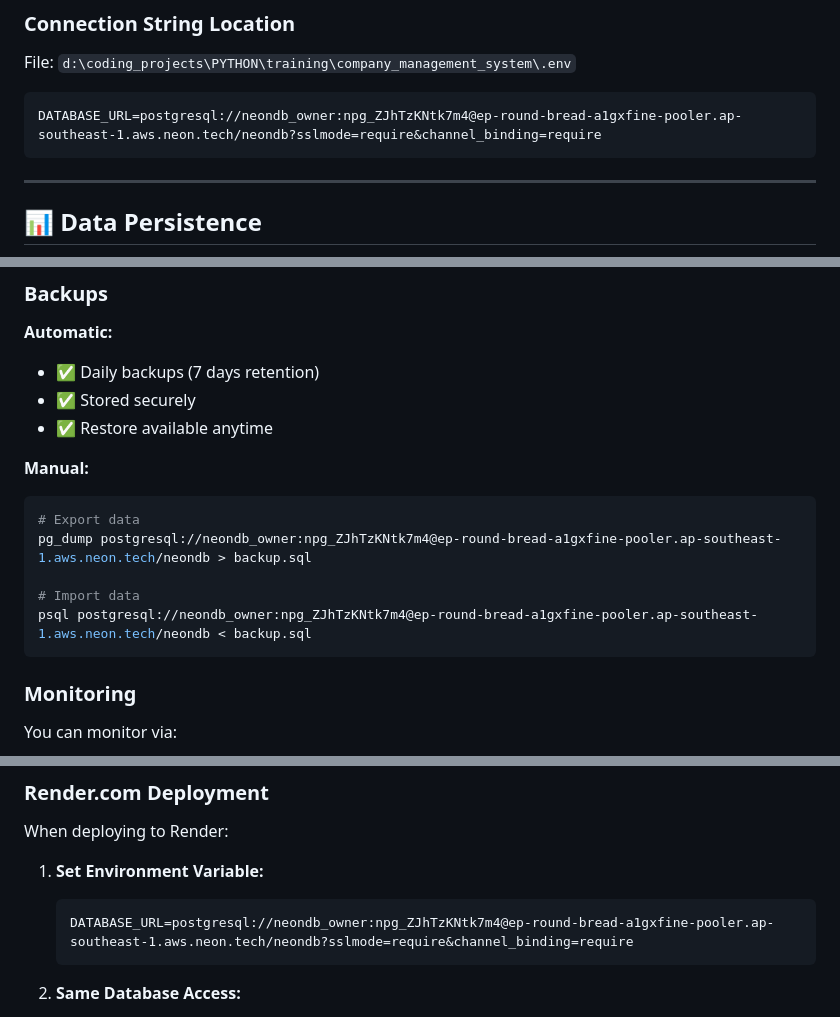
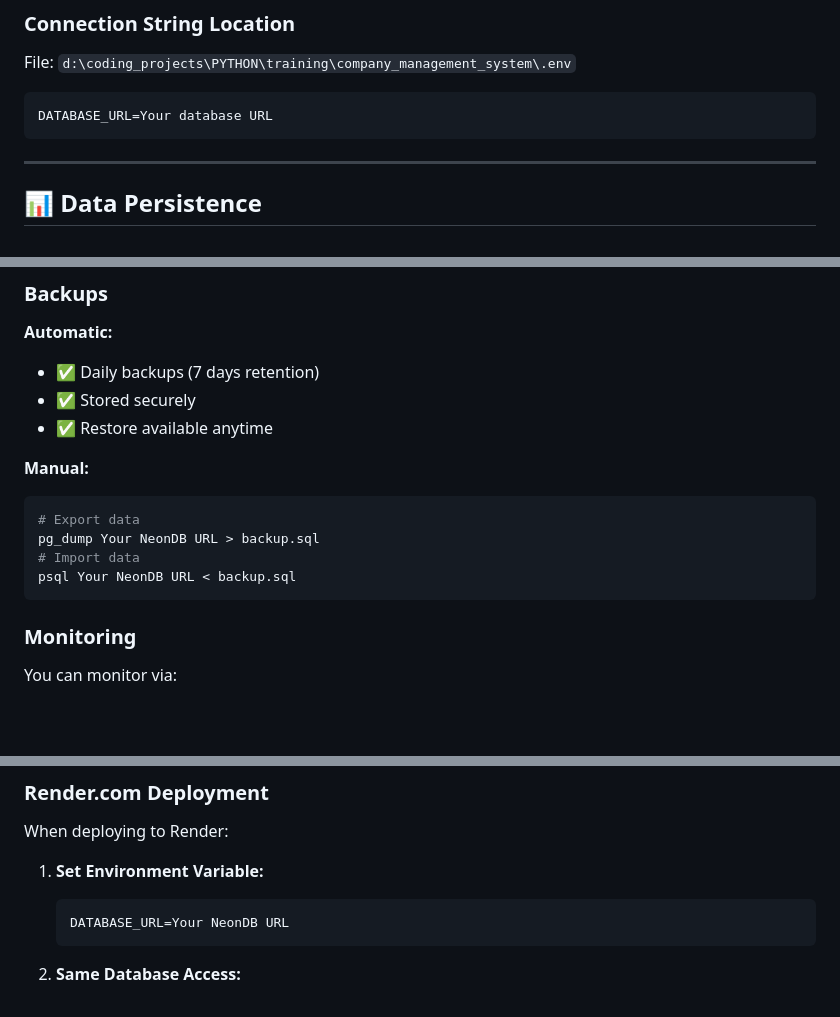
Before and after one commit to Giridhar-07/employee_management, a Markdown page: NEONDB.md, 3 parts joined by grey strips. GitHub-like rendering; blank space fills up the shorter version.

Commit message:
Update NEONDB.md to use placeholder for DATABASE_URL and pg_dump commands

````diff
--- a/NEONDB.md
+++ b/NEONDB.md
@@ -70,7 +70,7 @@ python wsgi.py
 File: `d:\coding_projects\PYTHON\training\company_management_system\.env`
 
 ```
-DATABASE_URL=postgresql://neondb_owner:npg_ZJhTzKNtk7m4@ep-round-bread-a1gxfine-pooler.ap-southeast-1.aws.neon.tech/neondb?sslmode=require&channel_binding=require
+DATABASE_URL=Your database URL
 ```
 
 ---
@@ -168,10 +168,9 @@ channel_binding=require - Additional protection against MITM
 **Manual:**
 ```bash
 # Export data
-pg_dump postgresql://neondb_owner:npg_ZJhTzKNtk7m4@ep-round-bread-a1gxfine-pooler.ap-southeast-1.aws.neon.tech/neondb > backup.sql
-
+pg_dump Your NeonDB URL > backup.sql
 # Import data
-psql postgresql://neondb_owner:npg_ZJhTzKNtk7m4@ep-round-bread-a1gxfine-pooler.ap-southeast-1.aws.neon.tech/neondb < backup.sql
+psql Your NeonDB URL < backup.sql
 ```
 
 ### Monitoring
@@ -191,7 +190,7 @@ When deploying to Render:
 
 1. **Set Environment Variable:**
    ```
-   DATABASE_URL=postgresql://neondb_owner:npg_ZJhTzKNtk7m4@ep-round-bread-a1gxfine-pooler.ap-southeast-1.aws.neon.tech/neondb?sslmode=require&channel_binding=require
+   DATABASE_URL=Your NeonDB URL
    ```
 
 2. **Same Database Access:**
````
Also changed, not shown: other parts of NEONDB.md (+1 -1 lines).
